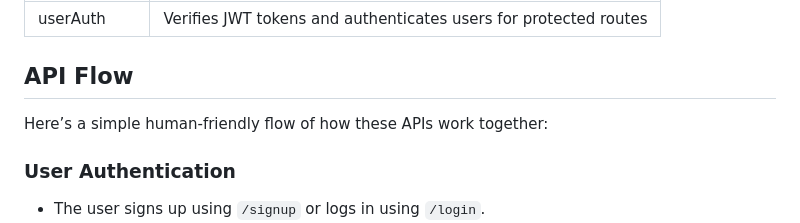
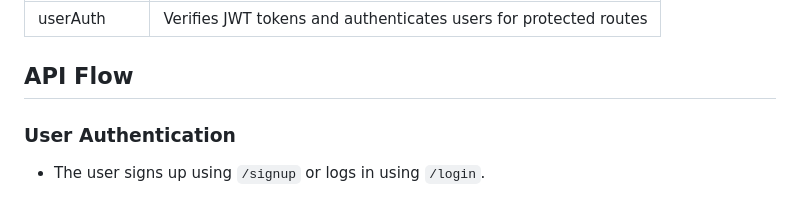
Before and after one commit to Shivam2004-coder/PersonalFinanceAssistantBackend, a Markdown page: Readme.md, the part around the change. Rendered like a GitHub page.

Commit message:
did the readme

```diff
--- a/Readme.md
+++ b/Readme.md
@@ -106,8 +106,6 @@ Create a .env file in the root directory and add the following variables:
 
 ## API Flow
 
-Here’s a simple human-friendly flow of how these APIs work together:
-
 ### User Authentication
 - The user signs up using `/signup` or logs in using `/login`.
 - They can also use `/auth/google` for Google login.
```
